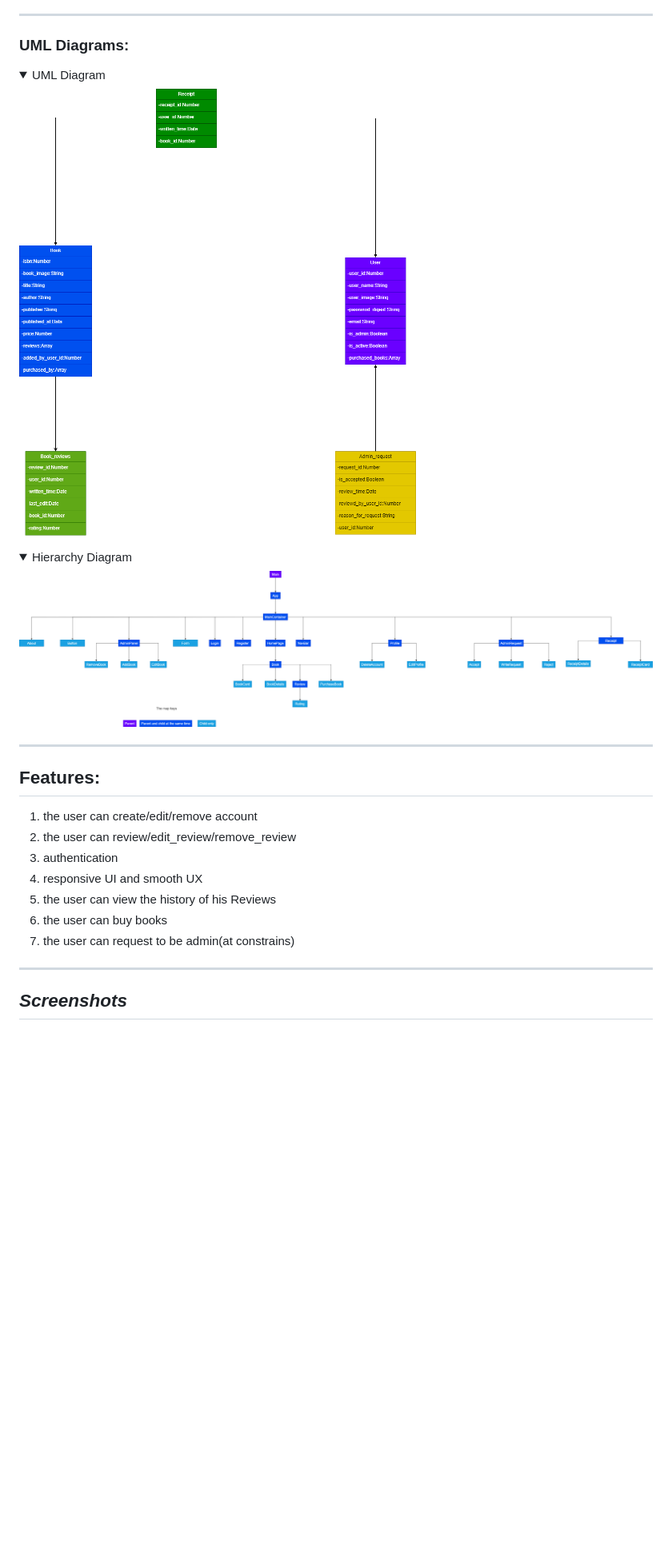
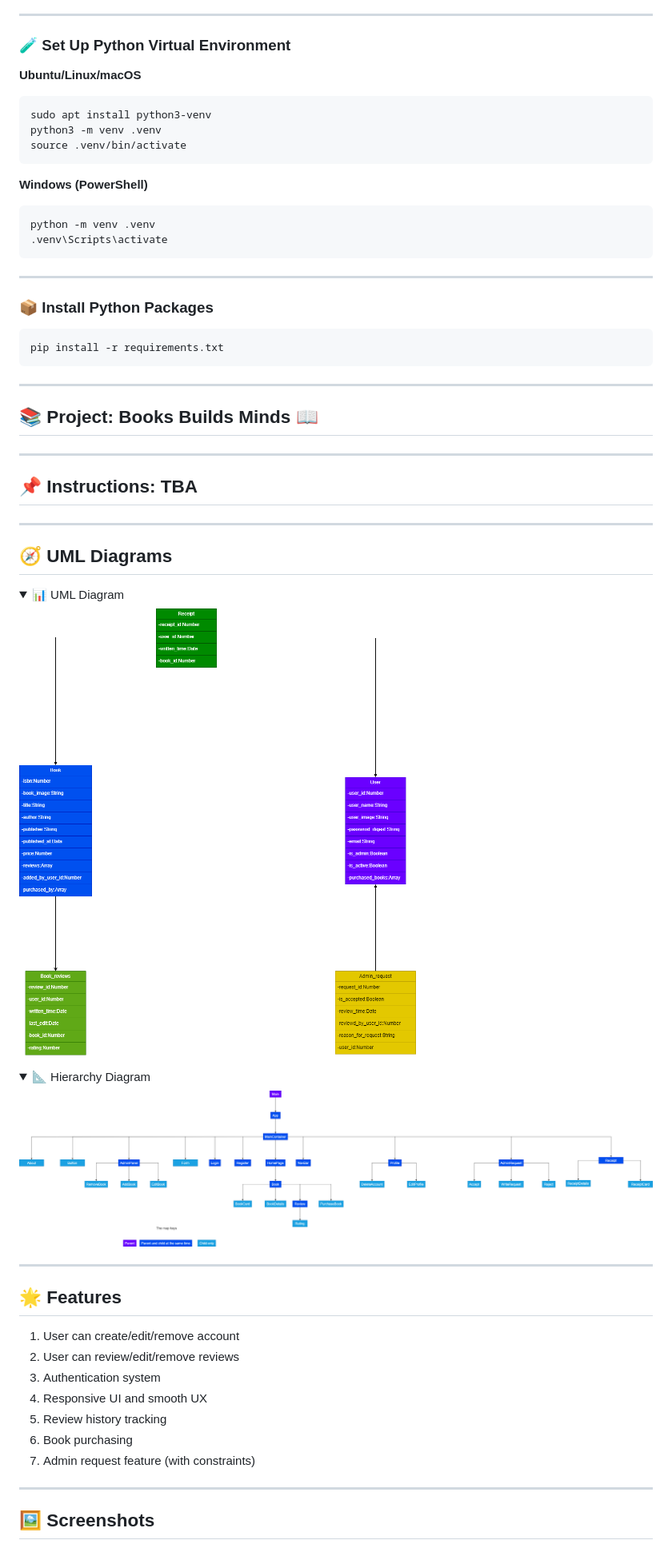
Before and after one commit to HussainALAradi5/books_builds_minds, a Markdown page: README.md, the part around one of its changes. Shown at 80% size. Rendered like a GitHub page; folded sections open; blank space fills up the shorter version.

Commit message:
some major tweaks to the readme

````diff
--- a/README.md
+++ b/README.md
@@ -101,16 +98,52 @@ pip install -r requirements.txt
 
 ---
 
-### UML Diagrams:
+### 🧪 Set Up Python Virtual Environment
+
+**Ubuntu/Linux/macOS**
+
+```bash
+sudo apt install python3-venv
+python3 -m venv .venv
+source .venv/bin/activate
+```
+
+**Windows (PowerShell)**
+
+```powershell
+python -m venv .venv
+.venv\Scripts\activate
+```
+
+---
+
+### 📦 Install Python Packages
+
+```bash
+pip install -r requirements.txt
+```
+
+---
+
+## 📚 Project: Books Builds Minds 📖
+
+---
+
+## 📌 Instructions: TBA
+
+---
+
+## 🧭 UML Diagrams
 
 <details>
-<summary>UML Diagram</summary>
+<summary>📊 UML Diagram</summary>
 
-![UML Diagram ](./images/Books_Builds_Minds-UML_Diagram.drawio.png)
+![UML Diagram](./images/Books_Builds_Minds-UML_Diagram.drawio.png)
 
 </details>
+
 <details>
-<summary>Hierarchy Diagram </summary>
+<summary>📐 Hierarchy Diagram</summary>
 
 ![Hierarchy Diagram](./images/Books_Builds_Minds-Hierarchy_diagram.drawio.png)
 
@@ -118,17 +151,17 @@ pip install -r requirements.txt
 
 ---
 
-## Features:
+## 🌟 Features
 
-1. the user can create/edit/remove account
-2. the user can review/edit_review/remove_review
-3. authentication
-4. responsive UI and smooth UX
-5. the user can view the history of his Reviews
-6. the user can buy books
-7. the user can request to be admin(at constrains)
+1. User can create/edit/remove account
+2. User can review/edit/remove reviews
+3. Authentication system
+4. Responsive UI and smooth UX
+5. Review history tracking
+6. Book purchasing
+7. Admin request feature (with constraints)
 
 ---
 
-## **_Screenshots_**
+## 🖼️ Screenshots
 
````
Also changed, not shown: other parts of README.md (+72 -77 lines).
